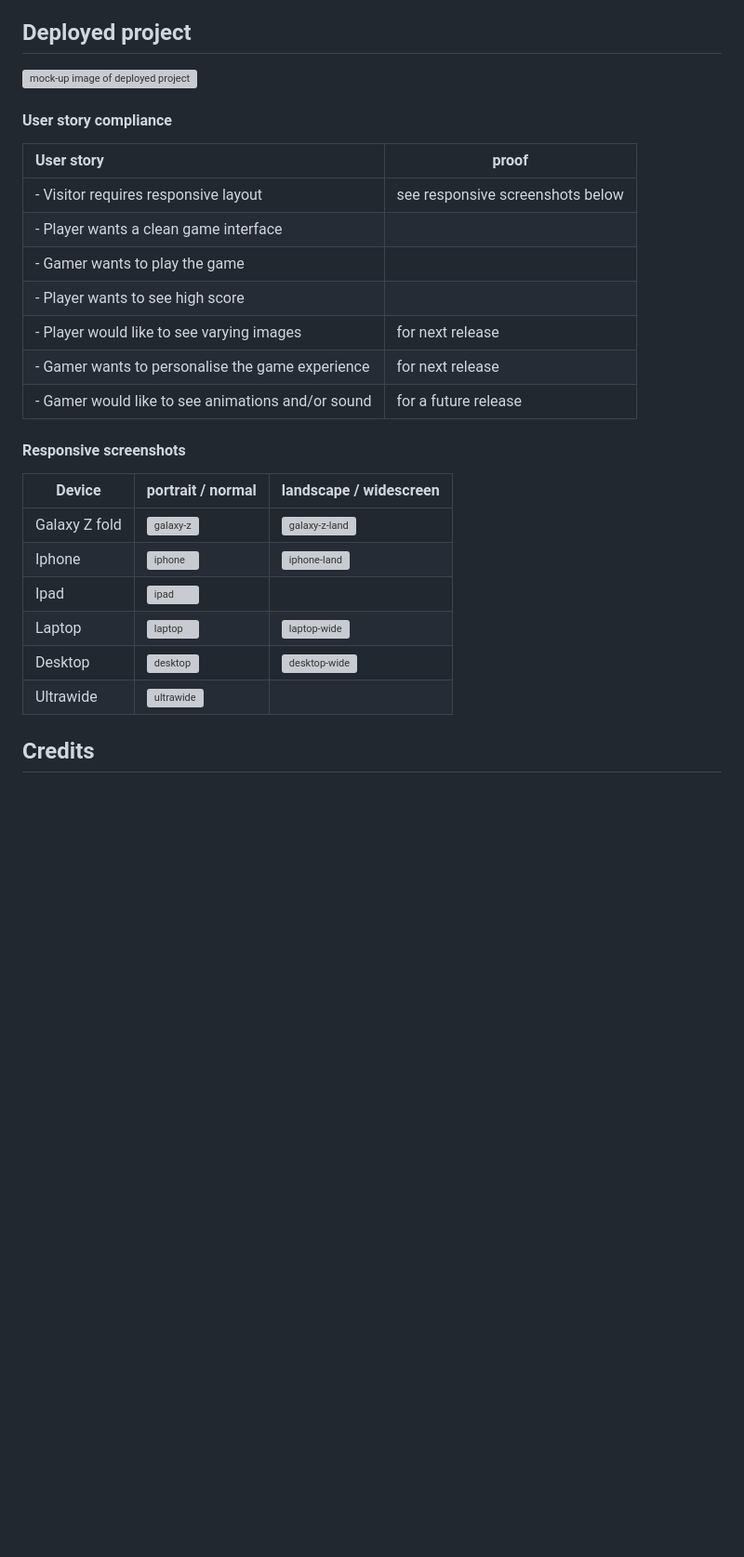
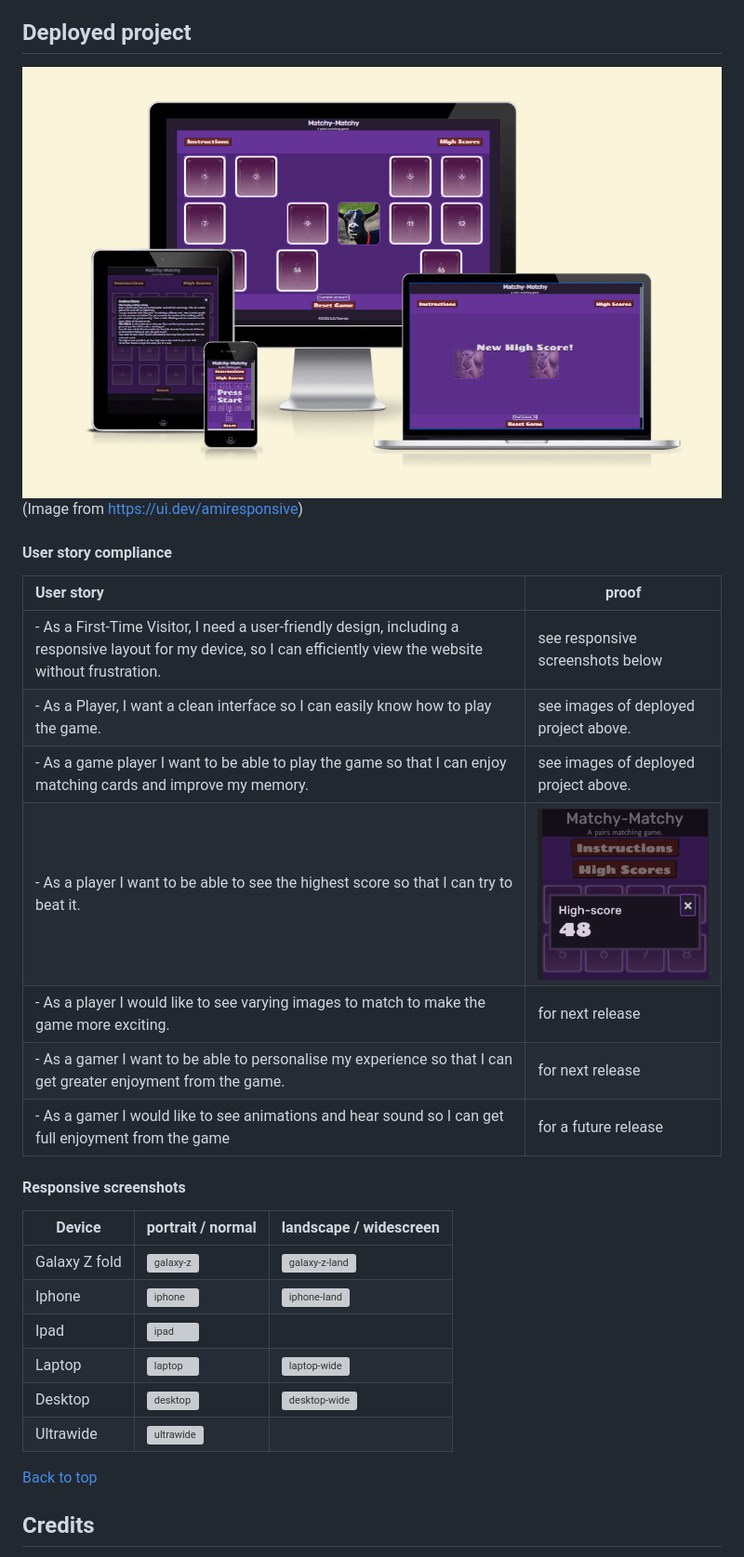
Before and after one commit to motogoatUK/simon-project-2, a Markdown page: README.md, the part around the change printed below. Shown: that part at 93% size. Rendered like a GitHub page; pictures changed too: assets/readme-files/dc-p2-responsive-light.png (added), assets/readme-files/dc-p2-ss-highscore.png (added); blank space fills up the shorter version; grey boxes are pictures that could not be loaded.

Commit message:
update readme. add deployed project images.

```diff
--- a/README.md
+++ b/README.md
@@ -221,17 +230,18 @@ The project can be worked on locally by cloning the repository
 6. Press Enter
 
 ## Deployed project
-![mock-up image of deployed project]()
+![mock-up image of deployed project](assets/readme-files/dc-p2-responsive-light.png)
+(Image from https://ui.dev/amiresponsive)
 #### User story compliance
 | User story | proof |
 | :--- | --- |
-| - Visitor requires responsive layout | see responsive screenshots below
-| - Player wants a clean game interface |
-| - Gamer wants to play the game |
-| - Player wants to see high score |
-| - Player would like to see varying images | for next release
-| - Gamer wants to personalise the game experience | for next release
-| - Gamer would like to see animations and/or sound | for a future release
+| - As a First-Time Visitor, I need a user-friendly design, including a responsive layout for my device, so I can efficiently view the website without frustration. | see responsive screenshots below
+| - As a Player, I want a clean interface so I can easily know how to play the game. | see images of deployed project above.
+| - As a game player I want to be able to play the game so that I can enjoy matching cards and improve my memory. | see images of deployed project above.
+| - As a player I want to be able to see the highest score so that I can try to beat it. | ![highscore modal](assets/readme-files/dc-p2-ss-highscore.png)
+| - As a player I would like to see varying images to match to make the game more exciting. | for next release
+| - As a gamer I want to be able to personalise my experience so that I can get greater enjoyment from the game. | for next release
+| - As a gamer I would like to see animations and hear sound so I can get full enjoyment from the game | for a future release
 
 #### Responsive screenshots
 | Device | portrait / normal | landscape / widescreen
@@ -243,6 +253,7 @@ The project can be worked on locally by cloning the repository
 | Desktop | ![desktop](assets/readme-files/ss-1920x1080.png) | ![desktop-wide](assets/readme-files/ss-widescreen.png) |
 | Ultrawide | ![ultrawide](assets/readme-files/ss-ultrawide.png)
 
+[Back to top](#matchy-matchy)
 ## Credits
 https://www.hover.dev/css-color-palette-generator for the colour palette ideas
 https://www.w3schools.com/ for help with localStorage (to save scores) among many other things
```
Also changed, not shown: other parts of README.md (+24 -15 lines).
